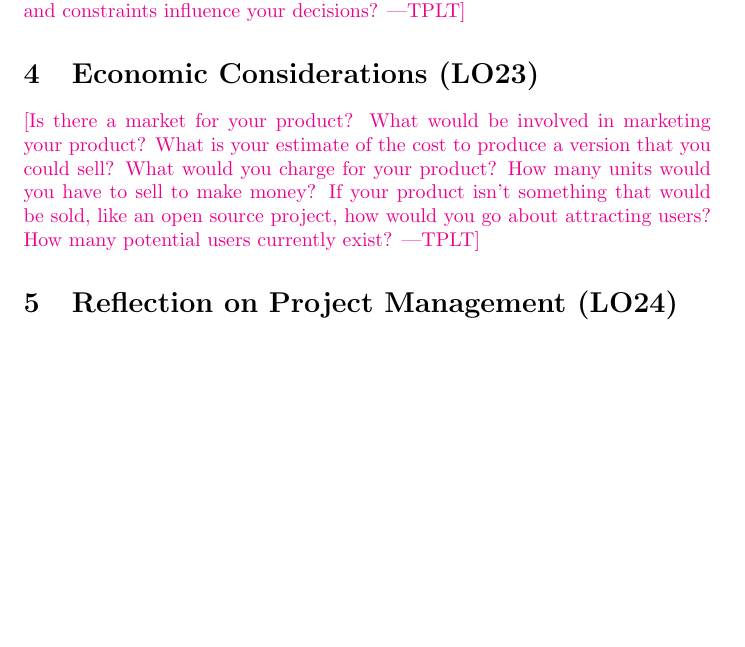
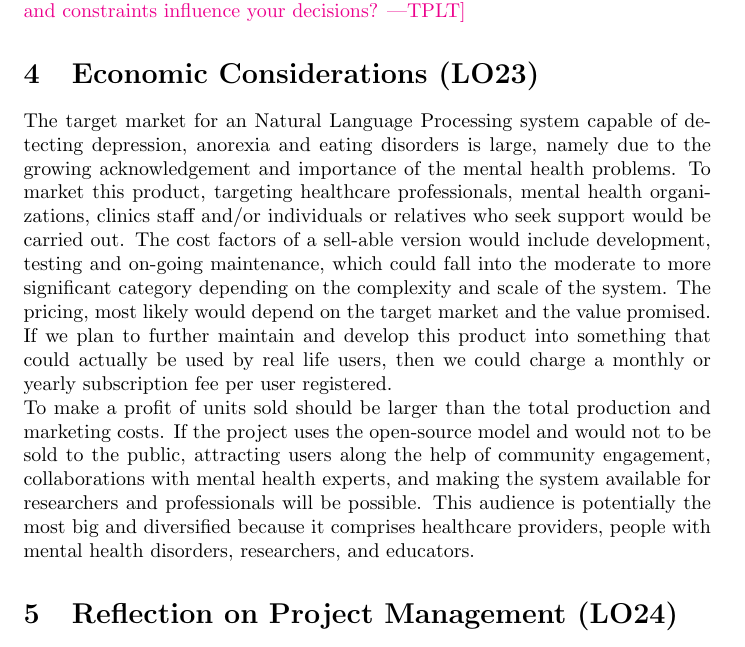
Before and after one commit to MichaelBreau/nlp-mentalhealth, a LaTeX document (docs/Reflection/Reflection.tex): part of page 2 of 3, cut so that both start at the same text, the shorter picture padded with empty space. Compiled offline with pdfLaTeX.

Commit message:
added part 4 of reflection

```diff
--- a/docs/Reflection/Reflection.tex
+++ b/docs/Reflection/Reflection.tex
@@ -50,12 +50,7 @@ the design evolve from the first version to the final version?}
 
 \section{Economic Considerations (LO23)}
 
-\plt{Is there a market for your product? What would be involved in marketing your
-product? What is your estimate of the cost to produce a version that you could
-sell?  What would you charge for your product?  How many units would you have to
-sell to make money? If your product isn't something that would be sold, like an
-open source project, how would you go about attracting users?  How many potential
-users currently exist?}
+The target market  for an Natural Language Processing system capable of detecting depression, anorexia and eating disorders is large, namely due to the growing acknowledgement and importance of the mental health problems. To market this product, targeting healthcare professionals, mental health organizations, clinics staff and/or individuals or relatives who seek support would be carried out. The cost factors of a sell-able version would include development, testing and on-going maintenance, which could fall into the moderate to more significant category depending on the complexity and scale of the system. The pricing, most likely would depend on the target market and the value promised.  If we plan to further maintain and develop this product into something that could actually be used by real life users, then we could charge a monthly or yearly subscription fee per user registered. \\ To make a profit of units sold should be larger than the total production and marketing costs. If the project uses the open-source model and would not to be sold to the public, attracting users along the help of community engagement, collaborations with mental health experts, and making the system available for researchers and professionals will be possible. This audience is potentially the most big and diversified because it comprises healthcare providers, people with mental health disorders, researchers, and educators.
 
 \section{Reflection on Project Management (LO24)}
 
```
